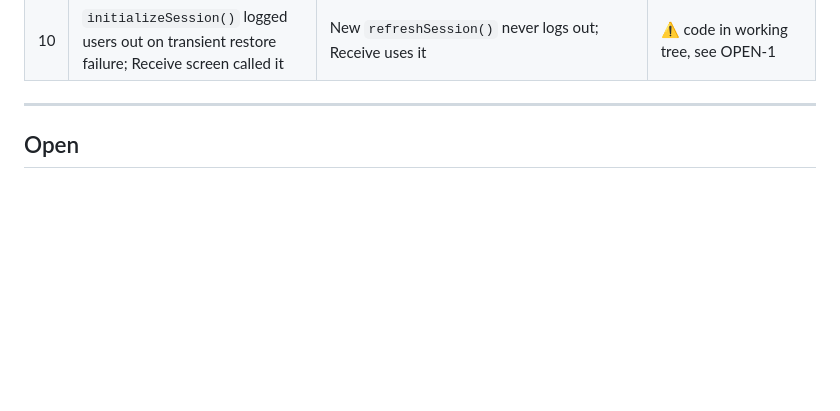
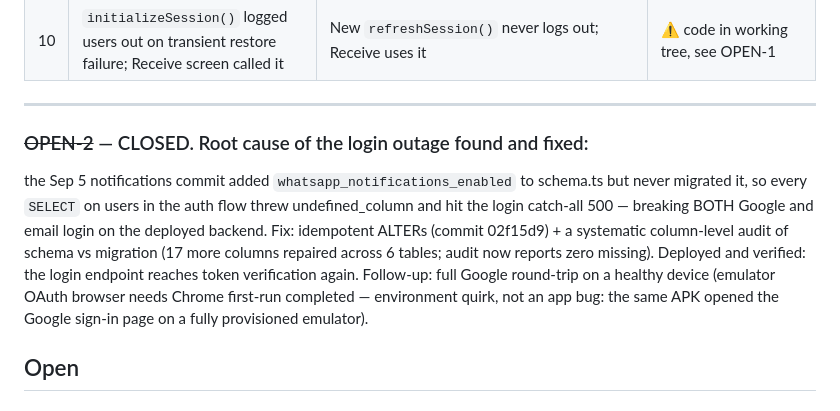
Before and after one commit to payitdev/payitapp, a Markdown page: GAP_TRACKER.md, the part around the change. GitHub-like rendering; blank space fills up the shorter version.

Commit message:
docs: tracker — login outage root cause + fix (schema drift on users)

```diff
--- a/GAP_TRACKER.md
+++ b/GAP_TRACKER.md
@@ -29,6 +29,18 @@ against https://payit-backend-td53.onrender.com where the change is user-visible
 | 10 | `initializeSession()` logged users out on transient restore failure; Receive screen called it | New `refreshSession()` never logs out; Receive uses it | ⚠ code in working tree, see OPEN-1 |
 
 ---
+
+### ~~OPEN-2~~ — CLOSED. Root cause of the login outage found and fixed:
+the Sep 5 notifications commit added `whatsapp_notifications_enabled` to
+schema.ts but never migrated it, so every `SELECT` on users in the auth flow
+threw undefined_column and hit the login catch-all 500 — breaking BOTH Google
+and email login on the deployed backend. Fix: idempotent ALTERs (commit
+02f15d9) + a systematic column-level audit of schema vs migration (17 more
+columns repaired across 6 tables; audit now reports zero missing). Deployed
+and verified: the login endpoint reaches token verification again.
+Follow-up: full Google round-trip on a healthy device (emulator OAuth
+browser needs Chrome first-run completed — environment quirk, not an app bug:
+the same APK opened the Google sign-in page on a fully provisioned emulator).
 
 ## Open
 
```
